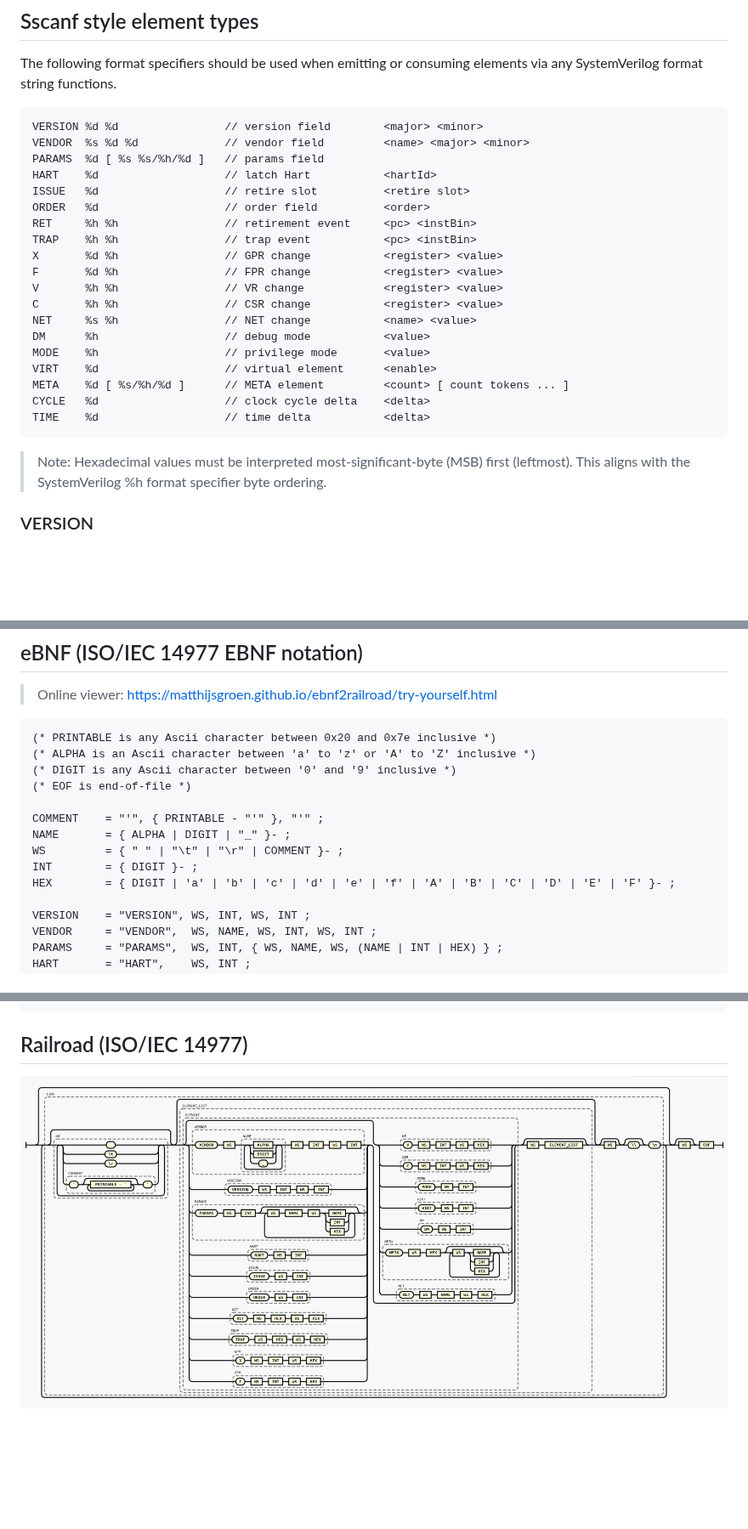
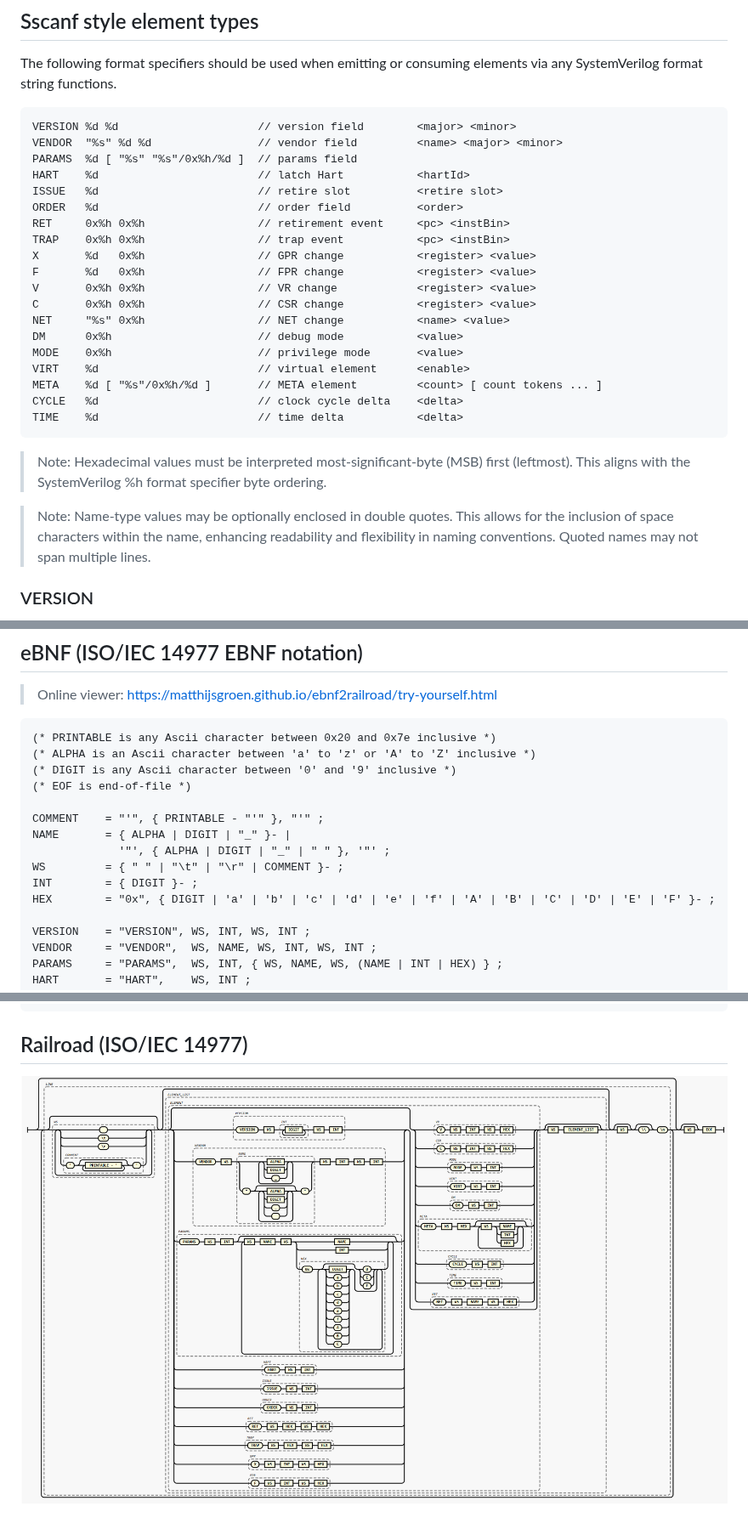
Before and after one commit to riscv-verification/RVVI, a Markdown page: RVVI-TEXT/README.md, 3 parts joined by grey strips. Shown at 85% size. Rendered like a GitHub page; pictures changed too: RVVI-TEXT/railroad.png; blank space fills up the shorter version.

Commit message:
Update spec for prefixed hex values and quoted strings

````diff
--- a/RVVI-TEXT/README.md
+++ b/RVVI-TEXT/README.md
@@ -55,30 +55,35 @@ one or more associated values. The following elements are defined:
 The following format specifiers should be used when emitting or consuming
 elements via any SystemVerilog format string functions.
 ```
-VERSION %d %d                // version field        <major> <minor>
-VENDOR  %s %d %d             // vendor field         <name> <major> <minor>
-PARAMS  %d [ %s %s/%h/%d ]   // params field
-HART    %d                   // latch Hart           <hartId>
-ISSUE   %d                   // retire slot          <retire slot>
-ORDER   %d                   // order field          <order>
-RET     %h %h                // retirement event     <pc> <instBin>
-TRAP    %h %h                // trap event           <pc> <instBin>
-X       %d %h                // GPR change           <register> <value>
-F       %d %h                // FPR change           <register> <value>
-V       %h %h                // VR change            <register> <value>
-C       %h %h                // CSR change           <register> <value>
-NET     %s %h                // NET change           <name> <value>
-DM      %h                   // debug mode           <value>
-MODE    %h                   // privilege mode       <value>
-VIRT    %d                   // virtual element      <enable>
-META    %d [ %s/%h/%d ]      // META element         <count> [ count tokens ... ]
-CYCLE   %d                   // clock cycle delta    <delta>
-TIME    %d                   // time delta           <delta>
+VERSION %d %d                     // version field        <major> <minor>
+VENDOR  "%s" %d %d                // vendor field         <name> <major> <minor>
+PARAMS  %d [ "%s" "%s"/0x%h/%d ]  // params field
+HART    %d                        // latch Hart           <hartId>
+ISSUE   %d                        // retire slot          <retire slot>
+ORDER   %d                        // order field          <order>
+RET     0x%h 0x%h                 // retirement event     <pc> <instBin>
+TRAP    0x%h 0x%h                 // trap event           <pc> <instBin>
+X       %d   0x%h                 // GPR change           <register> <value>
+F       %d   0x%h                 // FPR change           <register> <value>
+V       0x%h 0x%h                 // VR change            <register> <value>
+C       0x%h 0x%h                 // CSR change           <register> <value>
+NET     "%s" 0x%h                 // NET change           <name> <value>
+DM      0x%h                      // debug mode           <value>
+MODE    0x%h                      // privilege mode       <value>
+VIRT    %d                        // virtual element      <enable>
+META    %d [ "%s"/0x%h/%d ]       // META element         <count> [ count tokens ... ]
+CYCLE   %d                        // clock cycle delta    <delta>
+TIME    %d                        // time delta           <delta>
 ```
 
 > Note: Hexadecimal values must be interpreted most-significant-byte (MSB) first
 > (leftmost). This aligns with the SystemVerilog %h format specifier byte
 > ordering.
+
+> Note: Name-type values may be optionally enclosed in double quotes. This
+>       allows for the inclusion of space characters within the name,
+>       enhancing readability and flexibility in naming conventions.
+>       Quoted names may not span multiple lines.
 
 ### VERSION
 
@@ -383,10 +388,11 @@ This overrides the algorithm used by RVVI-TEXT to predict its next value.
 (* EOF is end-of-file *)
 
 COMMENT    = "'", { PRINTABLE - "'" }, "'" ;
-NAME       = { ALPHA | DIGIT | "_" }- ;
+NAME       = { ALPHA | DIGIT | "_" }- |
+             '"', { ALPHA | DIGIT | "_" | " " }, '"' ;
 WS         = { " " | "\t" | "\r" | COMMENT }- ;
 INT        = { DIGIT }- ;
-HEX        = { DIGIT | 'a' | 'b' | 'c' | 'd' | 'e' | 'f' | 'A' | 'B' | 'C' | 'D' | 'E' | 'F' }- ;
+HEX        = "0x", { DIGIT | 'a' | 'b' | 'c' | 'd' | 'e' | 'f' | 'A' | 'B' | 'C' | 'D' | 'E' | 'F' }- ;
 
 VERSION    = "VERSION", WS, INT, WS, INT ;
 VENDOR     = "VENDOR",  WS, NAME, WS, INT, WS, INT ;
````
Also changed, not shown: other parts of RVVI-TEXT/README.md (+3 -3 lines), 3 other files.
